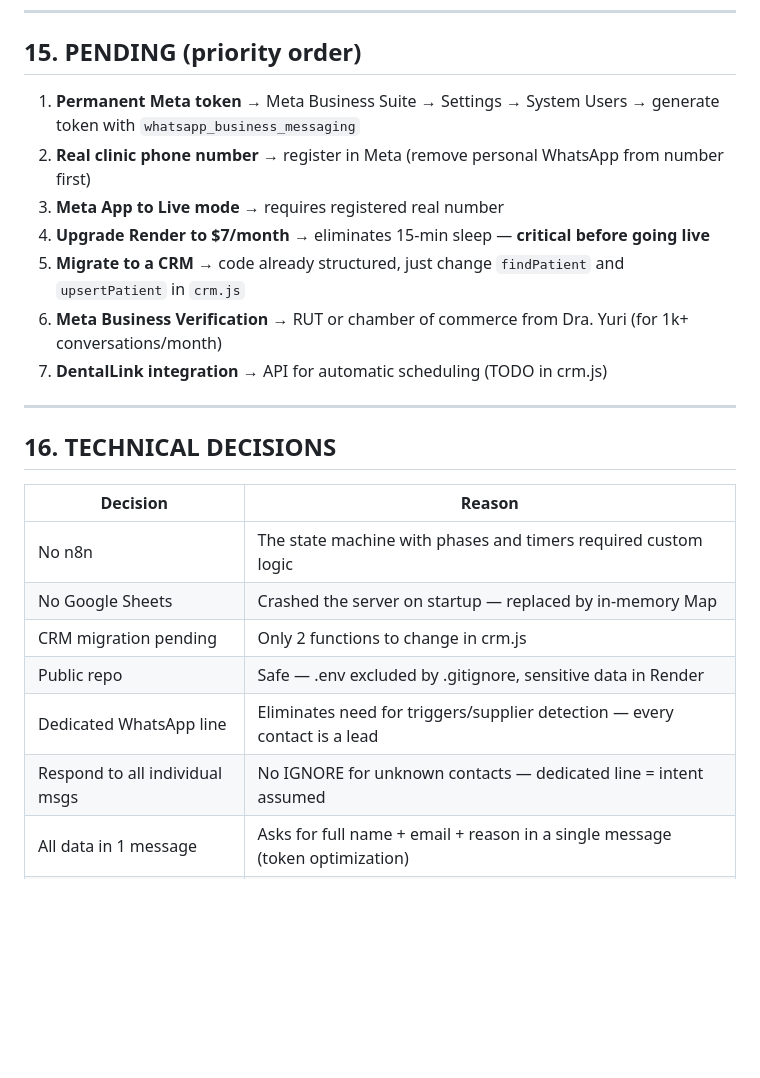
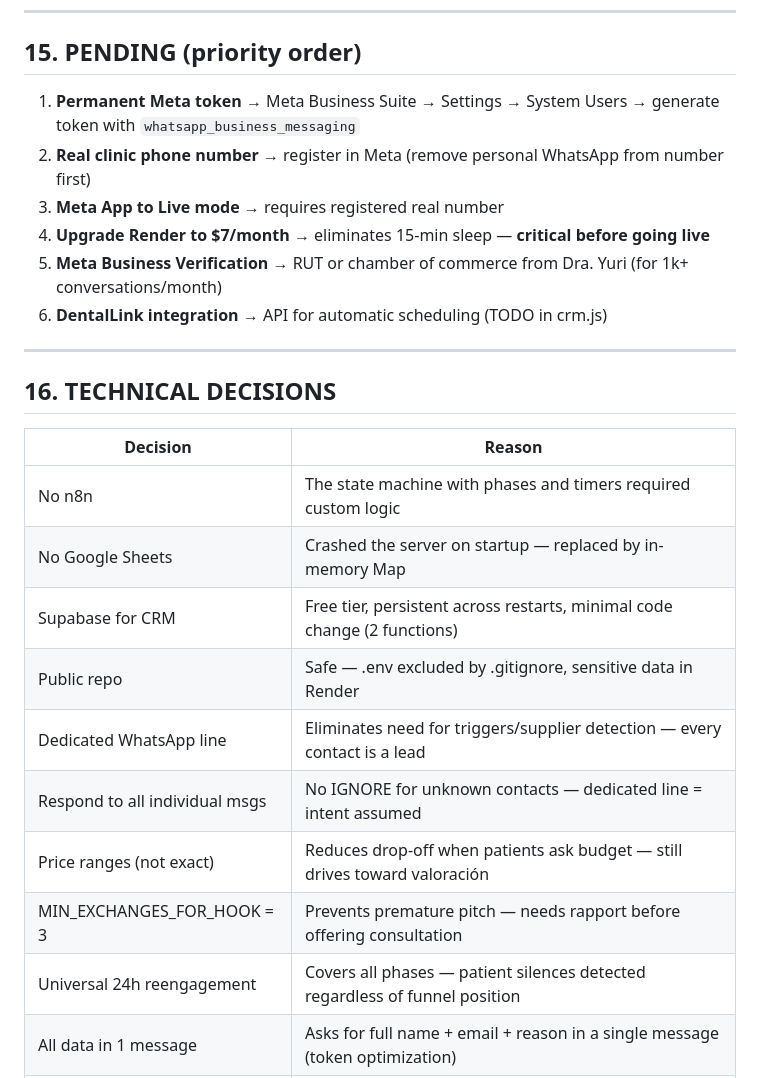
Before and after one commit to leosalazarn/valeria-dental-bot, a Markdown page: CLAUDE.md, the part around one of its changes. GitHub-like rendering; blank space fills up the shorter version.

```diff
--- a/CLAUDE.md
+++ b/CLAUDE.md
@@ -232,14 +244,12 @@ RETRY_DELAY_MS = 2000       // exponential backoff: 2s, 4s
 
 ## 15. PENDING (priority order)
 
-1. **Permanent Meta token** → Meta Business Suite → Settings → System Users → generate token with
-   `whatsapp_business_messaging`
+1. **Permanent Meta token** → Meta Business Suite → Settings → System Users → generate token with `whatsapp_business_messaging`
 2. **Real clinic phone number** → register in Meta (remove personal WhatsApp from number first)
 3. **Meta App to Live mode** → requires registered real number
 4. **Upgrade Render to $7/month** → eliminates 15-min sleep — **critical before going live**
-5. **Migrate to a CRM** → code already structured, just change `findPatient` and `upsertPatient` in `crm.js`
-6. **Meta Business Verification** → RUT or chamber of commerce from Dra. Yuri (for 1k+ conversations/month)
-7. **DentalLink integration** → API for automatic scheduling (TODO in crm.js)
+5. **Meta Business Verification** → RUT or chamber of commerce from Dra. Yuri (for 1k+ conversations/month)
+6. **DentalLink integration** → API for automatic scheduling (TODO in crm.js)
 
 ---
 
@@ -249,10 +259,13 @@ RETRY_DELAY_MS = 2000       // exponential backoff: 2s, 4s
 |--------------------------------|------------------------------------------------------------------------------|
 | No n8n                         | The state machine with phases and timers required custom logic               |
 | No Google Sheets               | Crashed the server on startup — replaced by in-memory Map                    |
-| CRM migration pending          | Only 2 functions to change in crm.js                                         |
+| Supabase for CRM               | Free tier, persistent across restarts, minimal code change (2 functions)     |
 | Public repo                    | Safe — .env excluded by .gitignore, sensitive data in Render                 |
 | Dedicated WhatsApp line        | Eliminates need for triggers/supplier detection — every contact is a lead    |
 | Respond to all individual msgs | No IGNORE for unknown contacts — dedicated line = intent assumed             |
+| Price ranges (not exact)       | Reduces drop-off when patients ask budget — still drives toward valoración   |
+| MIN_EXCHANGES_FOR_HOOK = 3     | Prevents premature pitch — needs rapport before offering consultation        |
+| Universal 24h reengagement     | Covers all phases — patient silences detected regardless of funnel position  |
 | All data in 1 message          | Asks for full name + email + reason in a single message (token optimization) |
 | Sonnet 4.6 model               | Haiku gave frequent 529 errors — Sonnet is more stable                       |
 
```
Also changed, not shown: other parts of CLAUDE.md (+28 -16 lines), README.md (+17 -14 lines).
